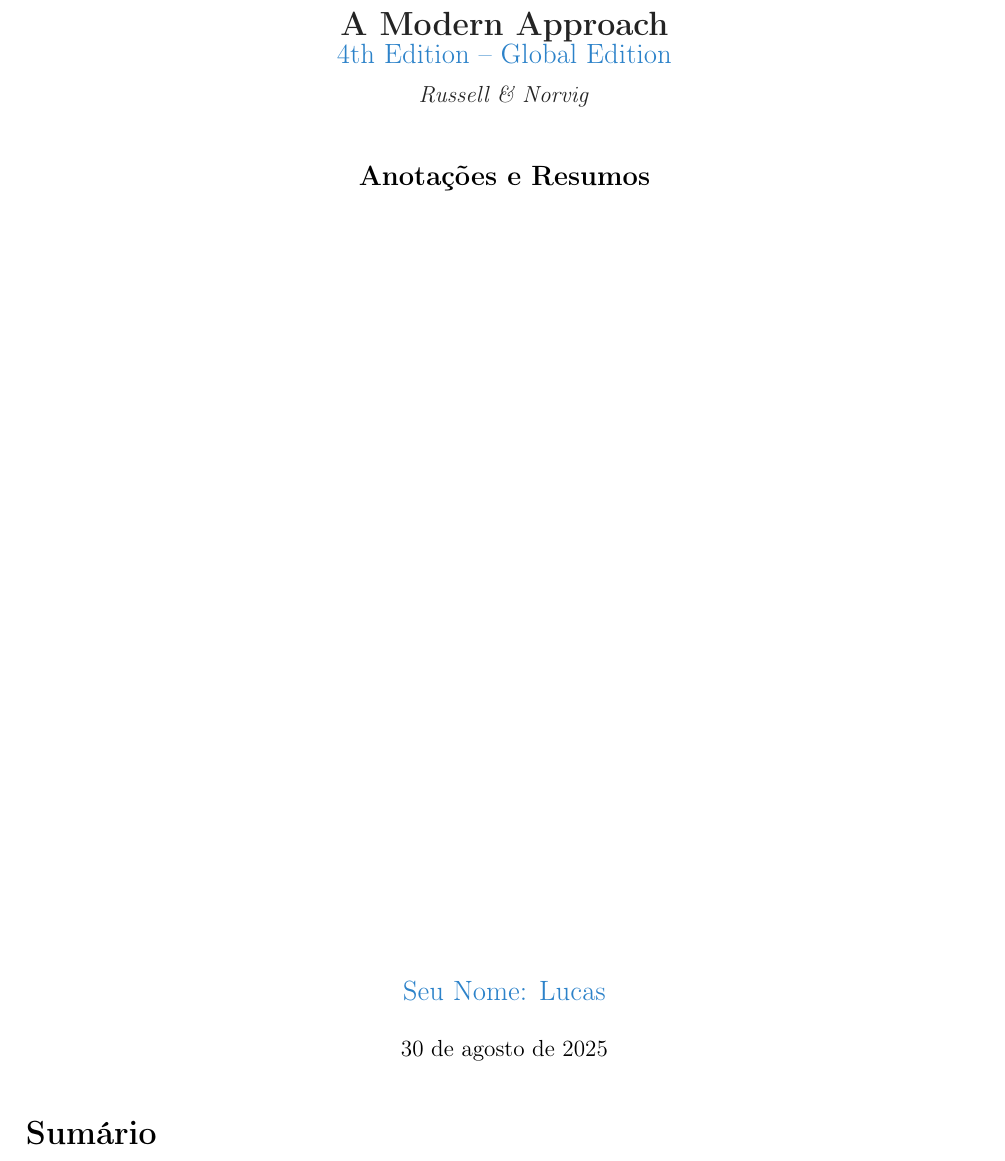
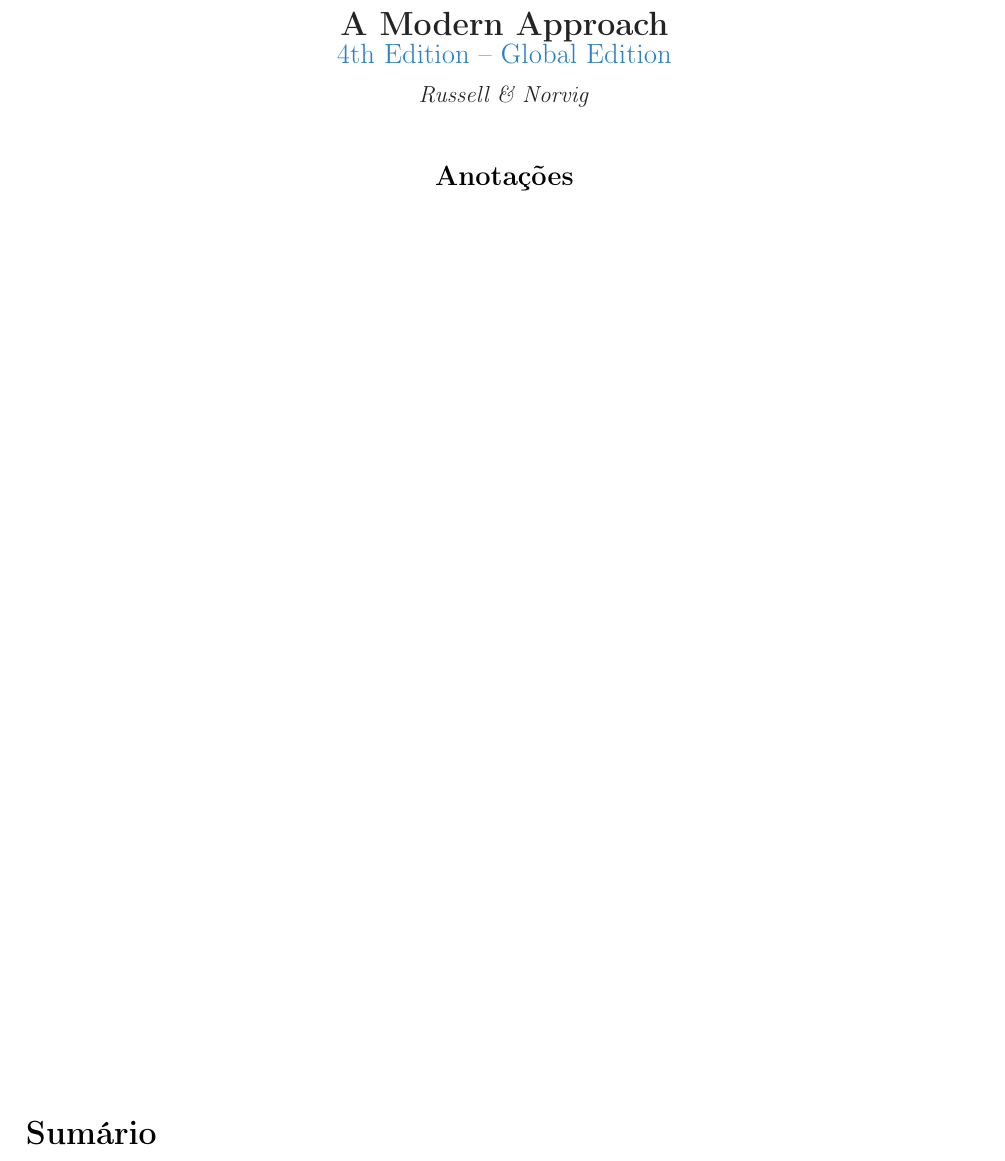
Before and after one commit to lucas-vasconcelos-pirani-carneiro/notas_livros, a LaTeX document (inteligencia-artificial_russell/main.tex): part of page 1 of 2, cut so that both start at the same text. Compiled offline with pdfLaTeX.

Commit message:
mudando a apresentacao

```diff
--- a/inteligencia-artificial_russell/main.tex
+++ b/inteligencia-artificial_russell/main.tex
@@ -12,11 +12,11 @@
         \vspace{0.2cm}
         {\color{aiGray}\textit{Russell \& Norvig}}\\
         \vspace{1cm}
-        {\large\textbf{Anotações e Resumos}}\\
+        {\large\textbf{Anotações}}\\
         \vfill
-        {\large\color{aiBlue}Seu Nome: Lucas}\\
-        \vspace{0.5cm}
-        \today
+        % {\large\color{aiBlue}Seu Nome: Lucas}\\
+        %\vspace{0.5cm}
+        %\today
     \end{center}
     \tableofcontents
     \thispagestyle{empty}
```
Also changed, not shown: inteligencia-artificial_russell/compilados/anotacoes.pdf (added), inteligencia-artificial_russell/compilados/inteligencia_artificial_completo.pdf (deleted).
